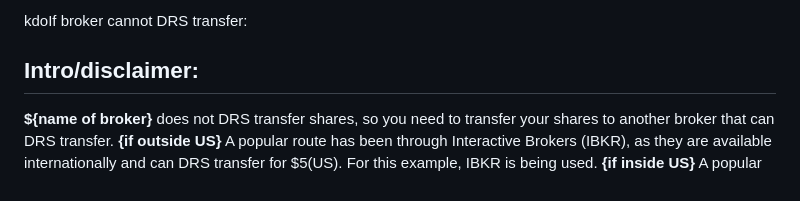
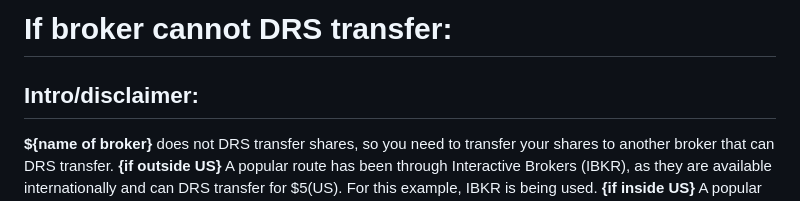
Before and after one commit to WhyDRS/Database, a Markdown page: _FOLDER_FOR_BIBIC_👀/Brokers_that_dont_DRS.md, the part around the change. Drawn GitHub-style.

Commit message:
first line header style

```diff
--- a/_FOLDER_FOR_BIBIC_👀/Brokers_that_dont_DRS.md
+++ b/_FOLDER_FOR_BIBIC_👀/Brokers_that_dont_DRS.md
@@ -1,4 +1,4 @@
-kdoIf broker cannot DRS transfer:
+# If broker cannot DRS transfer:
 
 ## Intro/disclaimer:
 **${name of broker}** does not DRS transfer shares, so you need to transfer your shares to another broker that can DRS transfer. **{if outside US}** A popular route has been through Interactive Brokers (IBKR), as they are available internationally and can DRS transfer for $5(US). For this example, IBKR is being used. **{if inside US}** A popular route has been through Fidelity, as they are able to reliably DRS transfer for free, and it’s a very simple process to request it. Fidelity have also been known to reimburse transfer fees when moving to them **{(up to $75)}**
```
